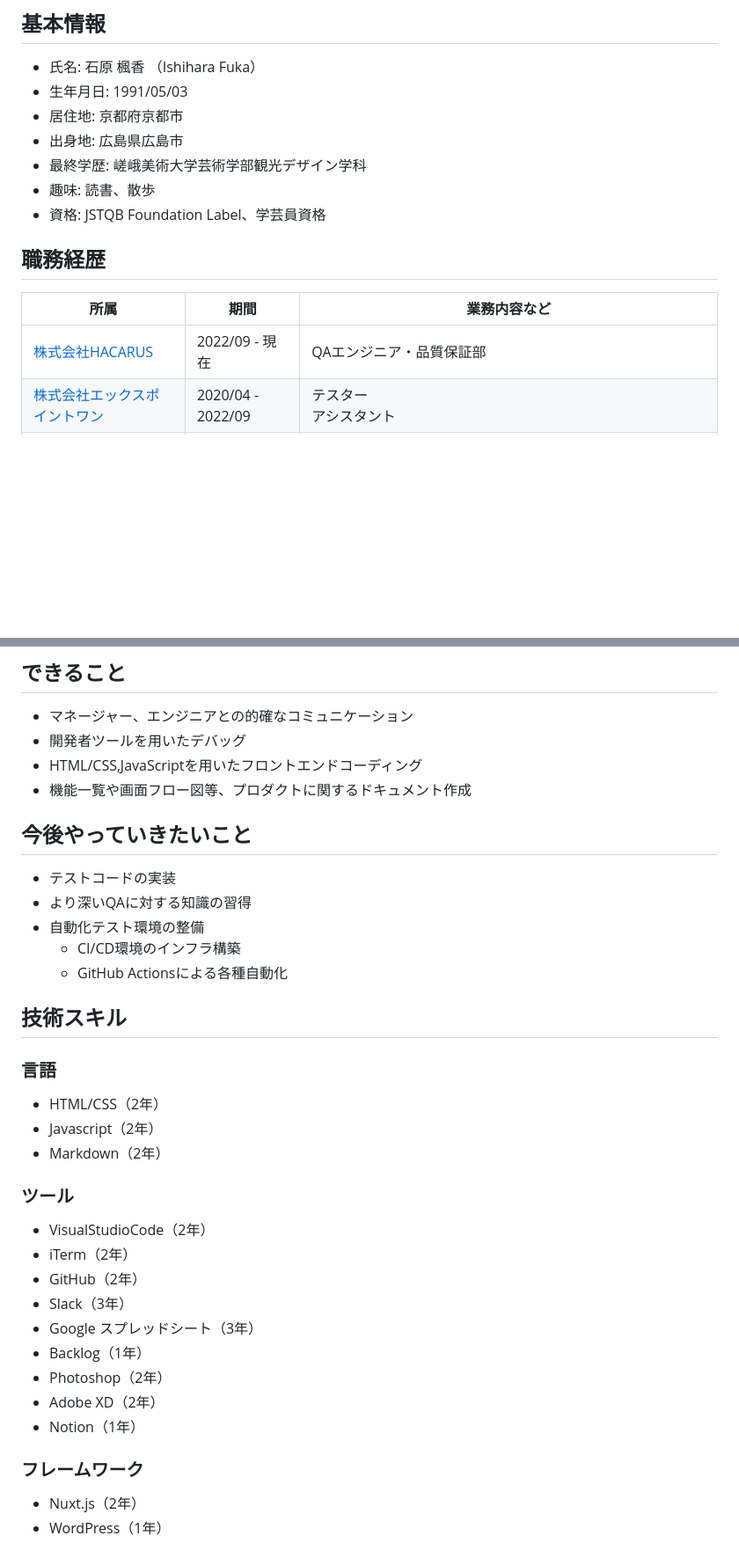
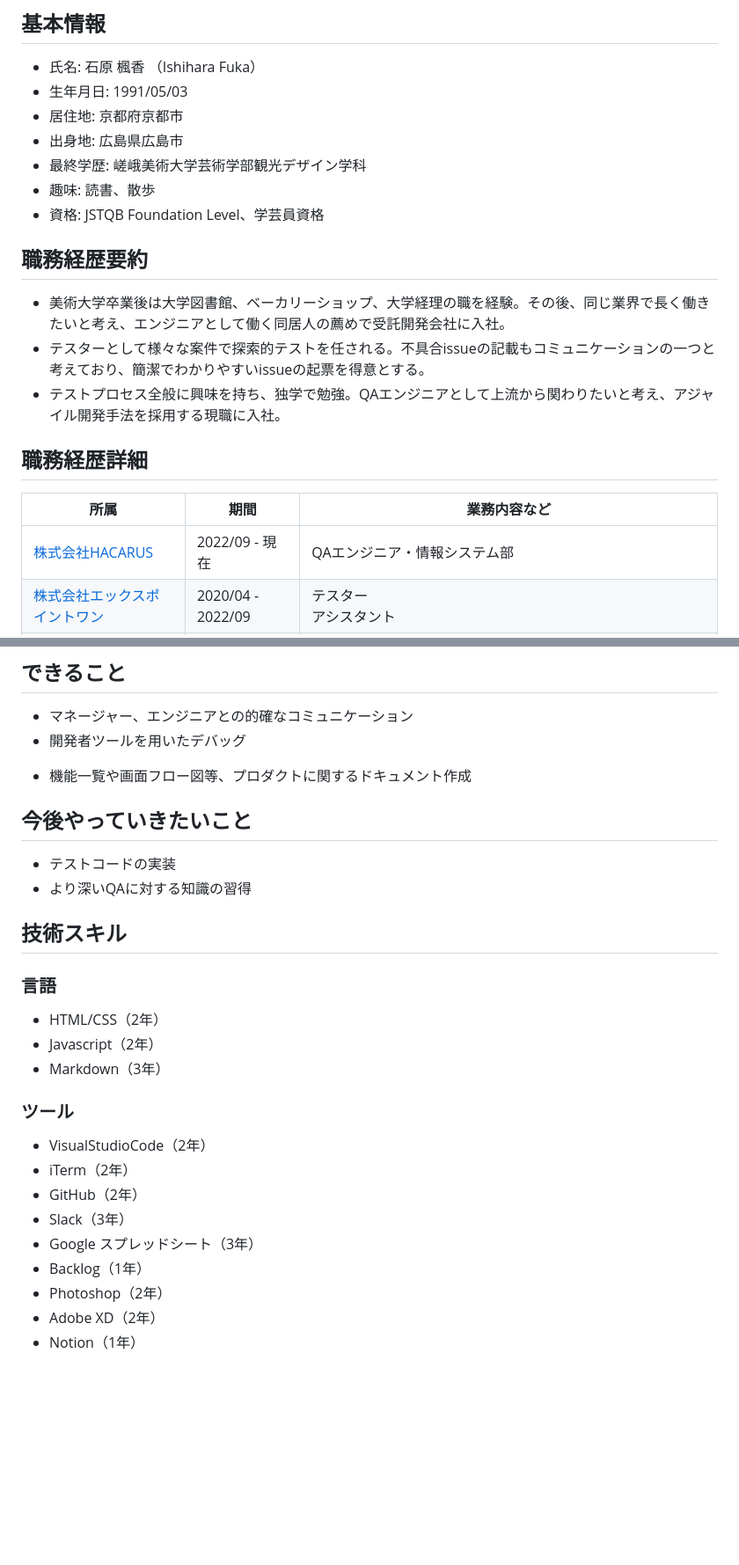
Before and after one commit to fuka161cm/fuka161cm.github.io, a Markdown page: resume.md, 2 parts joined by grey strips. Shown: that part at 88% size. GitHub-like rendering; blank space fills up the shorter version.

Commit message:
職務経歴要約を追加した

```diff
--- a/resume.md
+++ b/resume.md
@@ -8,13 +8,19 @@
 - 出身地: 広島県広島市
 - 最終学歴: 嵯峨美術大学芸術学部観光デザイン学科
 - 趣味: 読書、散歩
-- 資格: JSTQB Foundation Label、学芸員資格
+- 資格: JSTQB Foundation Level、学芸員資格
 
-## 職務経歴
+## 職務経歴要約
+
+- 美術大学卒業後は大学図書館、ベーカリーショップ、大学経理の職を経験。その後、同じ業界で長く働きたいと考え、エンジニアとして働く同居人の薦めで受託開発会社に入社。
+- テスターとして様々な案件で探索的テストを任される。不具合issueの記載もコミュニケーションの一つと考えており、簡潔でわかりやすいissueの起票を得意とする。
+- テストプロセス全般に興味を持ち、独学で勉強。QAエンジニアとして上流から関わりたいと考え、アジャイル開発手法を採用する現職に入社。
+
+## 職務経歴詳細
 
 | 所属 | 期間 | 業務内容など |
 | - | - | - |
-| [株式会社HACARUS](https://hacarus.com/ja/) | 2022/09 - 現在 | QAエンジニア・品質保証部 |
+| [株式会社HACARUS](https://hacarus.com/ja/) | 2022/09 - 現在 | QAエンジニア・情報システム部 |
 | [株式会社エックスポイントワン](https://x-point-1.net/) | 2020/04 - 2022/09 | テスター<br>アシスタント |
 | 公共職業訓練<br>Webクリエータ科 | 2019/11 - 2020/01 | Webサイト制作の基礎的な知識を学習 |
 | 京都大学 経理事務支援室 | 2017/07 - 2019/06 | - 派遣元: リクルートスタッフィング<br>- 独自の会計システムを利用したデータ入力及び計算（出張旅費・謝金・所得税等の概算精算、立替払） |
@@ -114,16 +121,16 @@
 
 - マネージャー、エンジニアとの的確なコミュニケーション
 - 開発者ツールを用いたデバッグ
-- HTML/CSS,JavaScriptを用いたフロントエンドコーディング
+<!-- - HTML/CSS,JavaScriptを用いたフロントエンドコーディング -->
 - 機能一覧や画面フロー図等、プロダクトに関するドキュメント作成
 
 ## 今後やっていきたいこと
 
 - テストコードの実装
 - より深いQAに対する知識の習得
-- 自動化テスト環境の整備
+<!-- - 自動化テスト環境の整備
     - CI/CD環境のインフラ構築
-    - GitHub Actionsによる各種自動化
+    - GitHub Actionsによる各種自動化 -->
 
 ## 技術スキル
 
@@ -131,7 +138,7 @@
 
 - HTML/CSS（2年）
 - Javascript（2年）
-- Markdown（2年）
+- Markdown（3年）
 
 ### ツール
 
@@ -145,7 +152,7 @@
 - Adobe XD（2年）
 - Notion（1年）
 
-### フレームワーク
+<!-- ### フレームワーク
 
 - Nuxt.js（2年）
-- WordPress（1年）
+- WordPress（1年） -->
```
Also changed, not shown: other parts of resume.md (+6 -5 lines).
